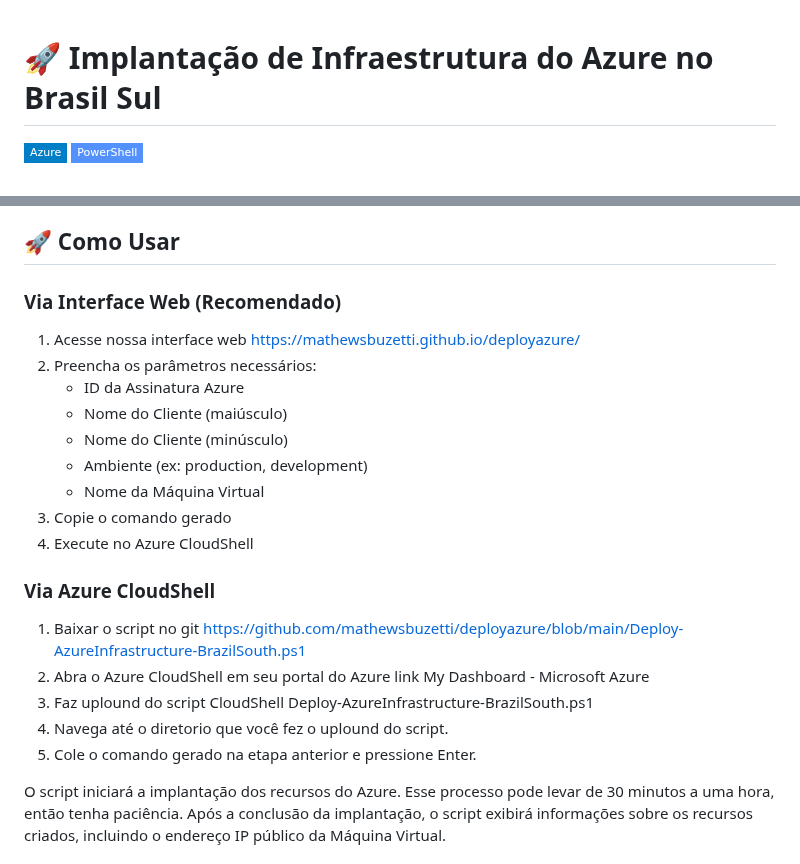
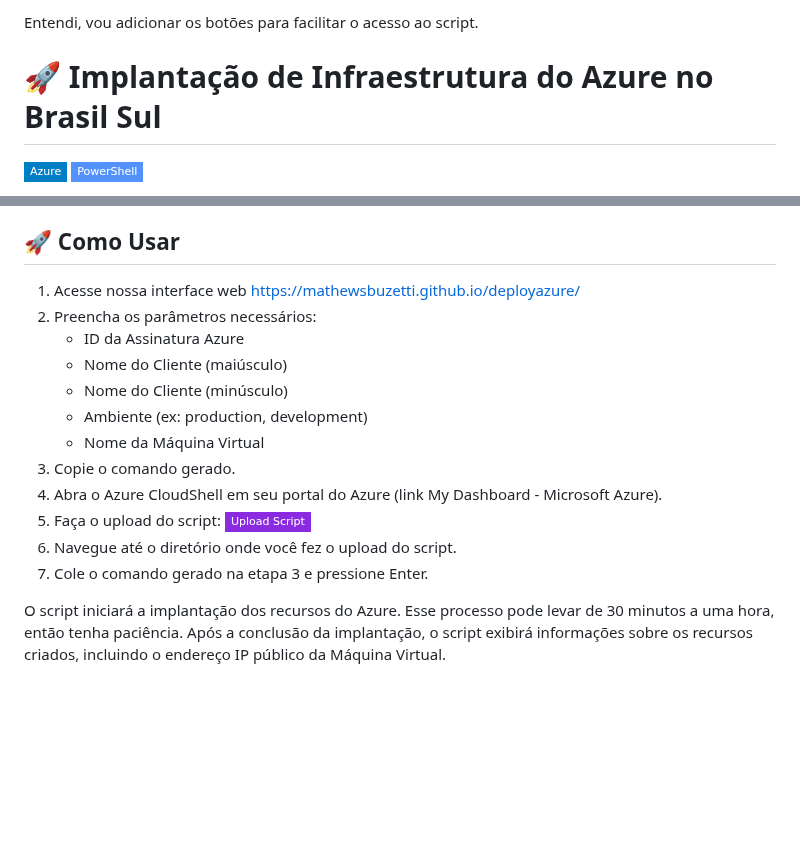
Before and after one commit to mathewsbuzetti/azure-infrastructure-template, a Markdown page: README.md, 2 parts joined by grey strips. Drawn GitHub-style; badges without logos; blank space fills up the shorter version.

```diff
--- a/README.md
+++ b/README.md
@@ -1,3 +1,5 @@
+Entendi, vou adicionar os botões para facilitar o acesso ao script.
+
 # 🚀 Implantação de Infraestrutura do Azure no Brasil Sul
 
 ![Azure](https://img.shields.io/badge/Azure-blue?style=flat-square&logo=microsoftazure)
@@ -23,7 +25,7 @@ Este script PowerShell automatiza a implantação de recursos de infraestrutura
    - Contribuidor (Contributor) ou Proprietário (Owner) na assinatura
 
 ## 🚀 Como Usar
-### Via Interface Web (Recomendado)
+
 1. Acesse nossa interface web https://mathewsbuzetti.github.io/deployazure/
 2. Preencha os parâmetros necessários:
    - ID da Assinatura Azure
@@ -31,15 +33,12 @@ Este script PowerShell automatiza a implantação de recursos de infraestrutura
    - Nome do Cliente (minúsculo)
    - Ambiente (ex: production, development)
    - Nome da Máquina Virtual
-3. Copie o comando gerado
-4. Execute no Azure CloudShell
-
-### Via Azure CloudShell
-1. Baixar o script no git https://github.com/mathewsbuzetti/deployazure/blob/main/Deploy-AzureInfrastructure-BrazilSouth.ps1
-2. Abra o Azure CloudShell em seu portal do Azure link My Dashboard - Microsoft Azure
-3. Faz uplound do script CloudShell Deploy-AzureInfrastructure-BrazilSouth.ps1
-4. Navega até o diretorio que você fez o uplound do script.
-5. Cole o comando gerado na etapa anterior e pressione Enter.
+3. Copie o comando gerado.
+4. Abra o Azure CloudShell em seu portal do Azure (link My Dashboard - Microsoft Azure).
+5. Faça o upload do script:
+   [![Upload Script](https://img.shields.io/badge/Upload%20Script-blueviolet?style=flat-square)](https://github.com/mathewsbuzetti/deployazure/blob/main/Deploy-AzureInfrastructure-BrazilSouth.ps1)
+6. Navegue até o diretório onde você fez o upload do script.
+7. Cole o comando gerado na etapa 3 e pressione Enter.
 
 O script iniciará a implantação dos recursos do Azure. Esse processo pode levar de 30 minutos a uma hora, então tenha paciência. Após a conclusão da implantação, o script exibirá informações sobre os recursos criados, incluindo o endereço IP público da Máquina Virtual.
 
```
